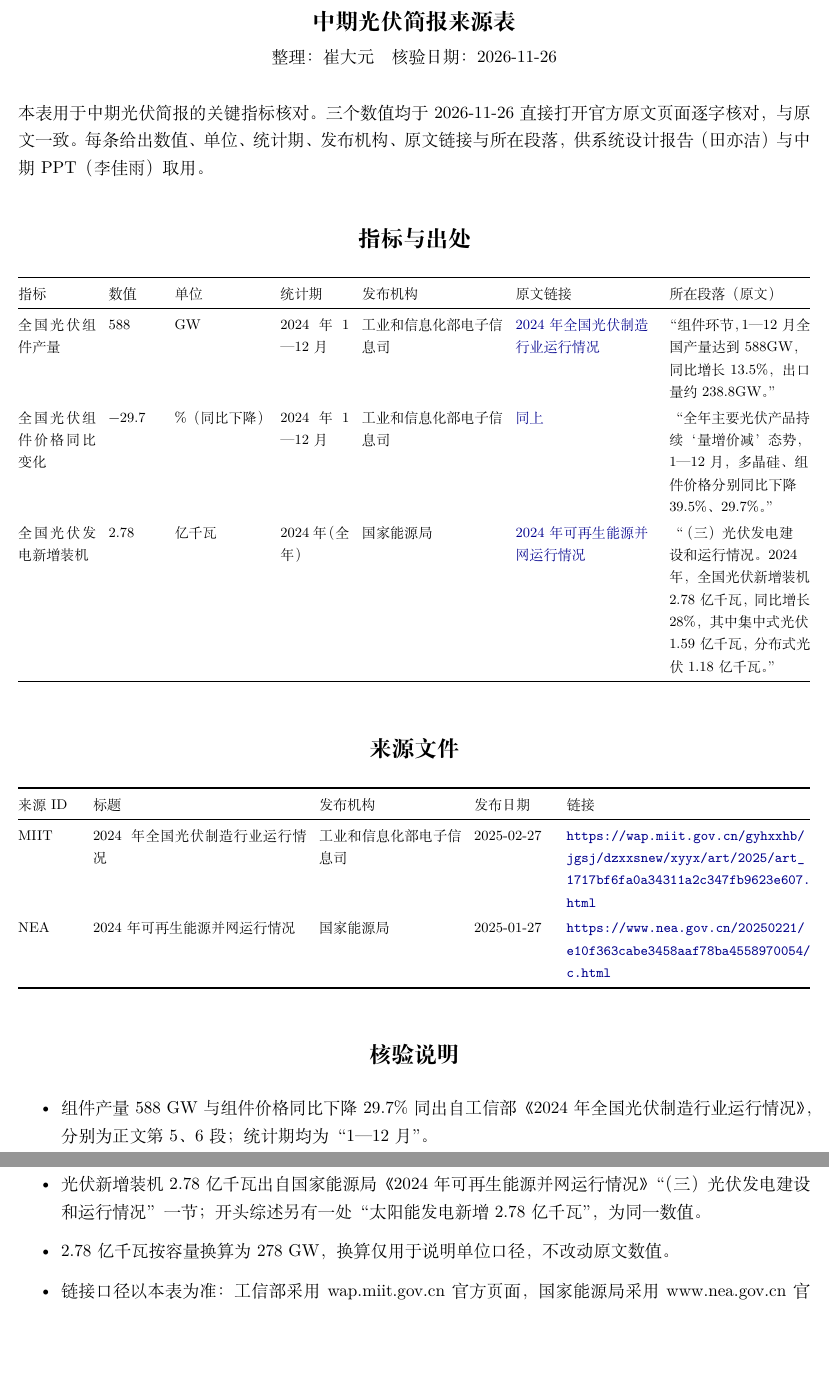
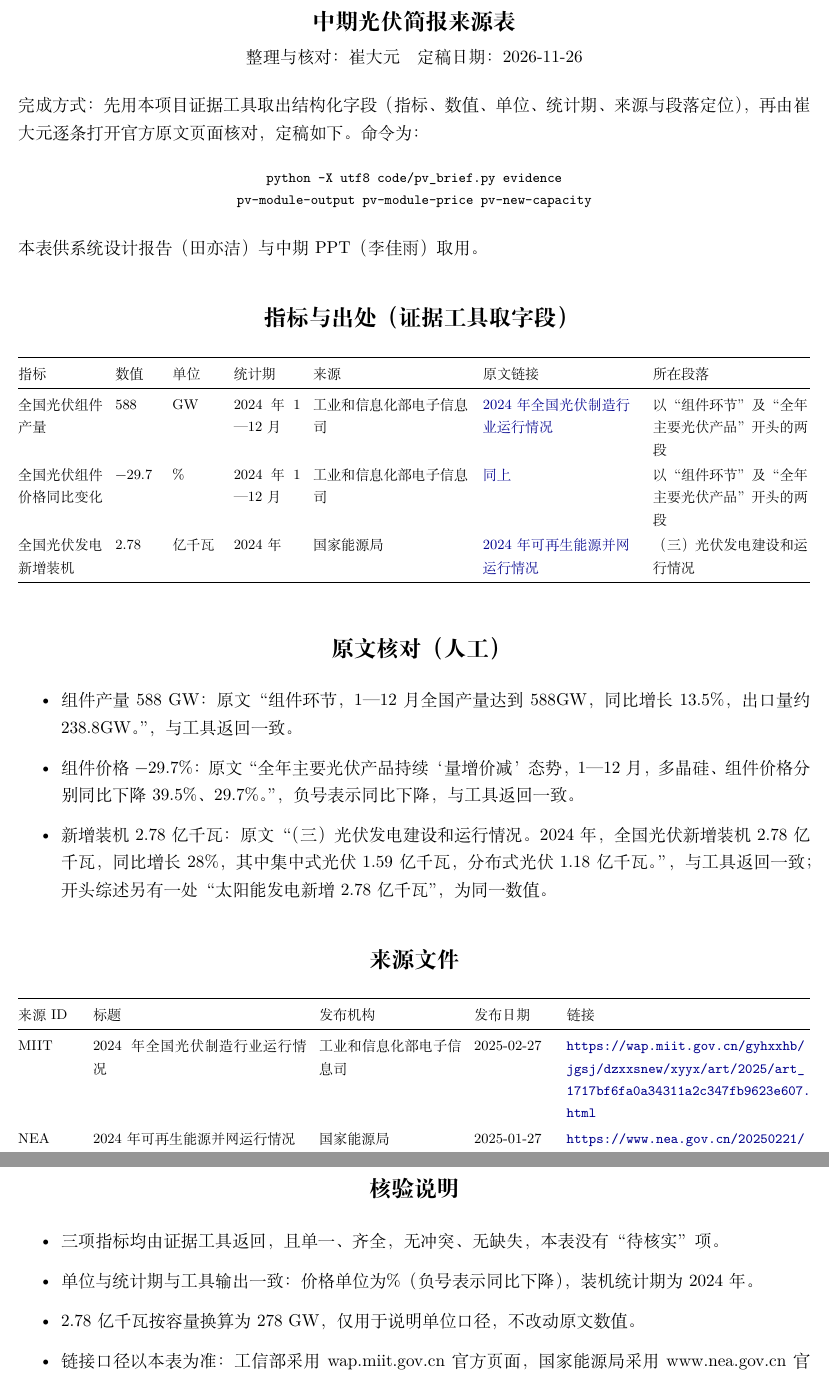
Before and after one commit to BrockPhlin/industry-report-harness, a LaTeX document (presentations/02-midterm/evidence/中期来源表.tex): two parts of pages 1 and 2 of 2, joined at a grey line, cut so that both start at the same text, the shorter picture padded with empty space. Compiled offline with XeLaTeX.

Commit message:
docs(materials): 按证据工具取字段并人工核对重做来源表

```diff
--- a/presentations/02-midterm/evidence/中期来源表.tex
+++ b/presentations/02-midterm/evidence/中期来源表.tex
@@ -19,33 +19,49 @@
 
 \begin{center}
   {\Large\bfseries 中期光伏简报来源表}\\[0.35em]
-  整理：崔大元\quad 核验日期：2026-11-26
+  整理与核对：崔大元\quad 定稿日期：2026-11-26
 \end{center}
 
-本表用于中期光伏简报的关键指标核对。三个数值均于 2026-11-26 直接打开官方原文页面逐字核对，与原文一致。每条给出数值、单位、统计期、发布机构、原文链接与所在段落，供系统设计报告（田亦洁）与中期 PPT（李佳雨）取用。
+完成方式：先用本项目证据工具取出结构化字段（指标、数值、单位、统计期、来源与段落定位），再由崔大元逐条打开官方原文页面核对，定稿如下。命令为：
 
-\section*{指标与出处}
+\begin{center}\ttfamily\footnotesize
+python -X utf8 code/pv\_brief.py evidence\\
+pv-module-output pv-module-price pv-new-capacity
+\end{center}
+
+本表供系统设计报告（田亦洁）与中期 PPT（李佳雨）取用。
+
+\section*{指标与出处（证据工具取字段）}
 
 {\footnotesize
 \setlength{\tabcolsep}{4pt}
-\begin{tabularx}{\textwidth}{@{}p{1.75cm}p{1.2cm}p{2.1cm}p{1.55cm}YYY@{}}
+\begin{tabularx}{\textwidth}{@{}p{1.9cm}p{1.0cm}p{1.1cm}p{1.5cm}YYY@{}}
 \toprule
-指标 & 数值 & 单位 & 统计期 & 发布机构 & 原文链接 & 所在段落（原文）\\
+指标 & 数值 & 单位 & 统计期 & 来源 & 原文链接 & 所在段落\\
 \midrule
 全国光伏组件产量 & 588 & GW & 2024年1—12月 & 工业和信息化部电子信息司 &
 \href{https://wap.miit.gov.cn/gyhxxhb/jgsj/dzxxsnew/xyyx/art/2025/art_1717bf6fa0a34311a2c347fb9623e607.html}{2024年全国光伏制造行业运行情况} &
-“组件环节，1—12月全国产量达到588GW，同比增长13.5\%，出口量约238.8GW。”\\
+以“组件环节”及“全年主要光伏产品”开头的两段\\
 \addlinespace[2pt]
-全国光伏组件价格同比变化 & −29.7 & \%（同比下降） & 2024年1—12月 & 工业和信息化部电子信息司 &
+全国光伏组件价格同比变化 & −29.7 & \% & 2024年1—12月 & 工业和信息化部电子信息司 &
 \href{https://wap.miit.gov.cn/gyhxxhb/jgsj/dzxxsnew/xyyx/art/2025/art_1717bf6fa0a34311a2c347fb9623e607.html}{同上} &
-“全年主要光伏产品持续‘量增价减’态势，1—12月，多晶硅、组件价格分别同比下降39.5\%、29.7\%。”\\
+以“组件环节”及“全年主要光伏产品”开头的两段\\
 \addlinespace[2pt]
-全国光伏发电新增装机 & 2.78 & 亿千瓦 & 2024年（全年） & 国家能源局 &
+全国光伏发电新增装机 & 2.78 & 亿千瓦 & 2024年 & 国家能源局 &
 \href{https://www.nea.gov.cn/20250221/e10f363cabe3458aaf78ba4558970054/c.html}{2024年可再生能源并网运行情况} &
-“（三）光伏发电建设和运行情况。2024年，全国光伏新增装机2.78亿千瓦，同比增长28\%，其中集中式光伏1.59亿千瓦，分布式光伏1.18亿千瓦。”\\
+（三）光伏发电建设和运行情况\\
 \bottomrule
 \end{tabularx}
 }
+
+\section*{原文核对（人工）}
+
+\begin{itemize}
+  \setlength{\itemsep}{0.35em}
+  \item 组件产量 588 GW：原文“组件环节，1—12月全国产量达到588GW，同比增长13.5\%，出口量约238.8GW。”，与工具返回一致。
+  \item 组件价格 −29.7\%：原文“全年主要光伏产品持续‘量增价减’态势，1—12月，多晶硅、组件价格分别同比下降39.5\%、29.7\%。”，负号表示同比下降，与工具返回一致。
+  \item 新增装机 2.78 亿千瓦：原文“（三）光伏发电建设和运行情况。2024年，全国光伏新增装机2.78亿千瓦，同比增长28\%，其中集中式光伏1.59亿千瓦，分布式光伏1.18亿千瓦。”，与工具返回一致；开头综述另有一处“太阳能发电新增2.78亿千瓦”，为同一数值。
+\end{itemize}
 
 \section*{来源文件}
 
@@ -68,11 +84,10 @@ NEA & 2024年可再生能源并网运行情况 & 国家能源局 & 2025-01-27 &
 
 \begin{itemize}
   \setlength{\itemsep}{0.3em}
-  \item 组件产量 588 GW 与组件价格同比下降 29.7\% 同出自工信部《2024年全国光伏制造行业运行情况》，分别为正文第 5、6 段；统计期均为“1—12月”。
-  \item 光伏新增装机 2.78 亿千瓦出自国家能源局《2024年可再生能源并网运行情况》“（三）光伏发电建设和运行情况”一节；开头综述另有一处“太阳能发电新增2.78亿千瓦”，为同一数值。
-  \item 2.78 亿千瓦按容量换算为 278 GW，换算仅用于说明单位口径，不改动原文数值。
+  \item 三项指标均由证据工具返回，且单一、齐全，无冲突、无缺失，本表没有“待核实”项。
+  \item 单位与统计期与工具输出一致：价格单位为 \%（负号表示同比下降），装机统计期为 2024年。
+  \item 2.78 亿千瓦按容量换算为 278 GW，仅用于说明单位口径，不改动原文数值。
   \item 链接口径以本表为准：工信部采用 wap.miit.gov.cn 官方页面，国家能源局采用 www.nea.gov.cn 官网页面。仓库早期材料（materials/references/research-notes.md、code/examples/public-sources.json、docs/T5代码交接与核验.md）中出现的 miit.gov.cn/dzxxs/dzjc 链接与 obor.nea.gov.cn 链接为旧链接或镜像转载，内容一致但地址不同，引用时建议统一为本表链接。
-  \item 代码侧证据数据见 code/examples/pv-2024.json，其来源与数值与本表一致。
 \end{itemize}
 
 \end{document}
```
Also changed, not shown: presentations/02-midterm/evidence/中期来源表.md (+16 -11 lines), presentations/02-midterm/evidence/中期来源表.pdf.
